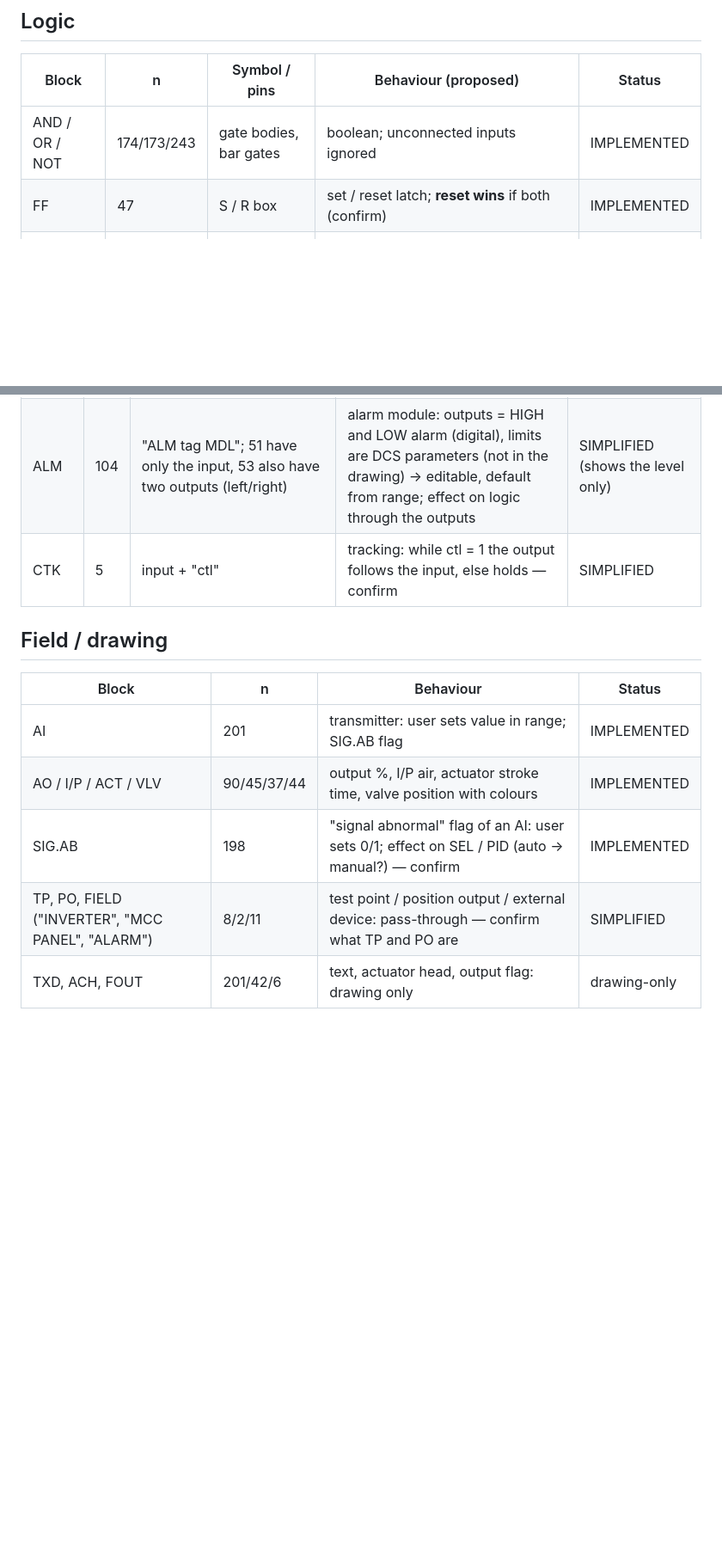
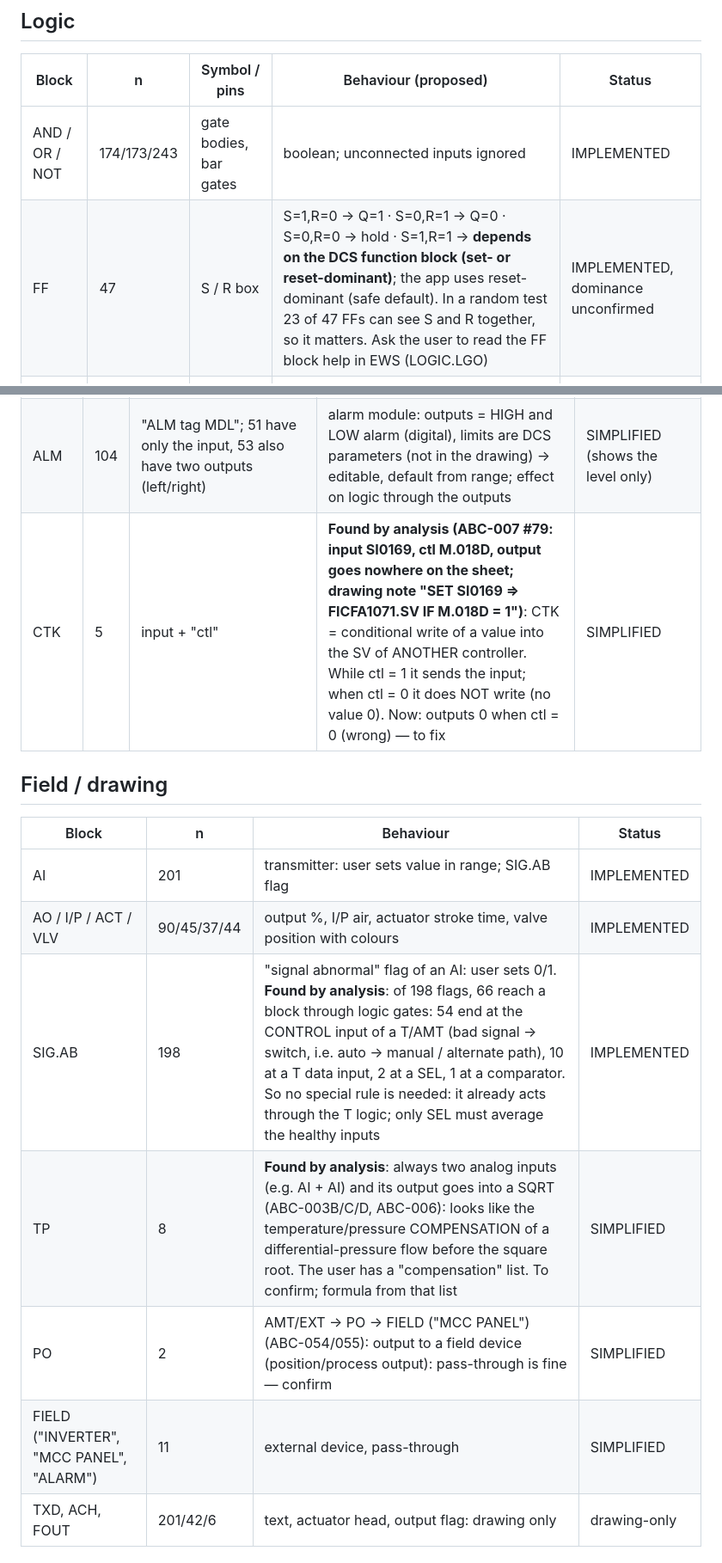
Before and after one commit to Ronanski/dcs-ditl-workbench, a Markdown page: docs/BLOCK-LIBRARY.md, 2 parts joined by grey strips. Shown at 86% size. GitHub-like rendering; blank space fills up the shorter version.

Commit message:
docs: confirmed SEL/RAMPB/DEV, analysis of CTK/TP/PO/SIG.AB/FF, user facts

```diff
--- a/docs/BLOCK-LIBRARY.md
+++ b/docs/BLOCK-LIBRARY.md
@@ -9,7 +9,7 @@ When the user confirms a block, Claude writes a small test for it (tools/test-bl
 | Block | n | Symbol / pins | Behaviour (proposed) | Status |
 |---|---|---|---|---|
 | AND / OR / NOT | 174/173/243 | gate bodies, bar gates | boolean; unconnected inputs ignored | IMPLEMENTED |
-| FF | 47 | S / R box | set / reset latch; **reset wins** if both (confirm) | IMPLEMENTED |
+| FF | 47 | S / R box | S=1,R=0 -> Q=1 · S=0,R=1 -> Q=0 · S=0,R=0 -> hold · S=1,R=1 -> **depends on the DCS function block (set- or reset-dominant)**; the app uses reset-dominant (safe default). In a random test 23 of 47 FFs can see S and R together, so it matters. Ask the user to read the FF block help in EWS (LOGIC.LGO) | IMPLEMENTED, dominance unconfirmed |
 | TON | 35 | half-disc "TON  xs" | output 1 after input has been 1 for x s; resets at once when input 0 | IMPLEMENTED |
 | TOF | 18 | half-disc "TOF xs" | output stays 1 for x s after input falls | IMPLEMENTED |
 | TPS | 107 | half-disc "TPS xs" | pulse: output 1 for x s on a RISING edge, then 0 (confirm: re-triggerable or not) | IMPLEMENTED |
@@ -50,15 +50,17 @@ When the user confirms a block, Claude writes a small test for it (tools/test-bl
 |---|---|---|---|---|
 | **PID / PIDV** | 68 | ABC-017/050: **the input is the DEVIATION** (a DEV block "SV + / PV −" feeds the PID); tag + module (e.g. PICSB1052 S2-MDL001); "ACT:R / ACT:D" text; output goes to a T (auto/manual) | MV 0..100 % = P + I (+ D) of the deviation; ACT:R reverse / ACT:D direct action; anti-windup at the limits; tracks (bumpless) when its track input is on; **Kp, Ti, Td are NOT in the drawings** (DCS database): editable in the panel, default values, optional table import | SIMPLIFIED (output follows input — wrong: MV must not equal the deviation) |
 | ALM | 104 | "ALM tag MDL"; 51 have only the input, 53 also have two outputs (left/right) | alarm module: outputs = HIGH and LOW alarm (digital), limits are DCS parameters (not in the drawing) -> editable, default from range; effect on logic through the outputs | SIMPLIFIED (shows the level only) |
-| CTK | 5 | input + "ctl" | tracking: while ctl = 1 the output follows the input, else holds — confirm | SIMPLIFIED |
+| CTK | 5 | input + "ctl" | **Found by analysis (ABC-007 #79: input SI0169, ctl M.018D, output goes nowhere on the sheet; drawing note "SET SI0169 => FICFA1071.SV  IF M.018D = 1")**: CTK = conditional write of a value into the SV of ANOTHER controller. While ctl = 1 it sends the input; when ctl = 0 it does NOT write (no value 0). Now: outputs 0 when ctl = 0 (wrong) — to fix | SIMPLIFIED |
 
 ## Field / drawing
 | Block | n | Behaviour | Status |
 |---|---|---|---|
 | AI | 201 | transmitter: user sets value in range; SIG.AB flag | IMPLEMENTED |
 | AO / I/P / ACT / VLV | 90/45/37/44 | output %, I/P air, actuator stroke time, valve position with colours | IMPLEMENTED |
-| SIG.AB | 198 | "signal abnormal" flag of an AI: user sets 0/1; effect on SEL / PID (auto -> manual?) — confirm | IMPLEMENTED |
-| TP, PO, FIELD ("INVERTER", "MCC PANEL", "ALARM") | 8/2/11 | test point / position output / external device: pass-through — confirm what TP and PO are | SIMPLIFIED |
+| SIG.AB | 198 | "signal abnormal" flag of an AI: user sets 0/1. **Found by analysis**: of 198 flags, 66 reach a block through logic gates: 54 end at the CONTROL input of a T/AMT (bad signal -> switch, i.e. auto -> manual / alternate path), 10 at a T data input, 2 at a SEL, 1 at a comparator. So no special rule is needed: it already acts through the T logic; only SEL must average the healthy inputs | IMPLEMENTED |
+| TP | 8 | **Found by analysis**: always two analog inputs (e.g. AI + AI) and its output goes into a SQRT (ABC-003B/C/D, ABC-006): looks like the temperature/pressure COMPENSATION of a differential-pressure flow before the square root. The user has a "compensation" list. To confirm; formula from that list | SIMPLIFIED |
+| PO | 2 | AMT/EXT -> PO -> FIELD ("MCC PANEL") (ABC-054/055): output to a field device (position/process output): pass-through is fine — confirm | SIMPLIFIED |
+| FIELD ("INVERTER", "MCC PANEL", "ALARM") | 11 | external device, pass-through | SIMPLIFIED |
 | TXD, ACH, FOUT | 201/42/6 | text, actuator head, output flag: drawing only | drawing-only |
 
 ## Shapes not recognised yet (ask the user)
```
Also changed, not shown: other parts of docs/BLOCK-LIBRARY.md (+3 -3 lines), docs/BACKLOG.md (+9 -0 lines).
